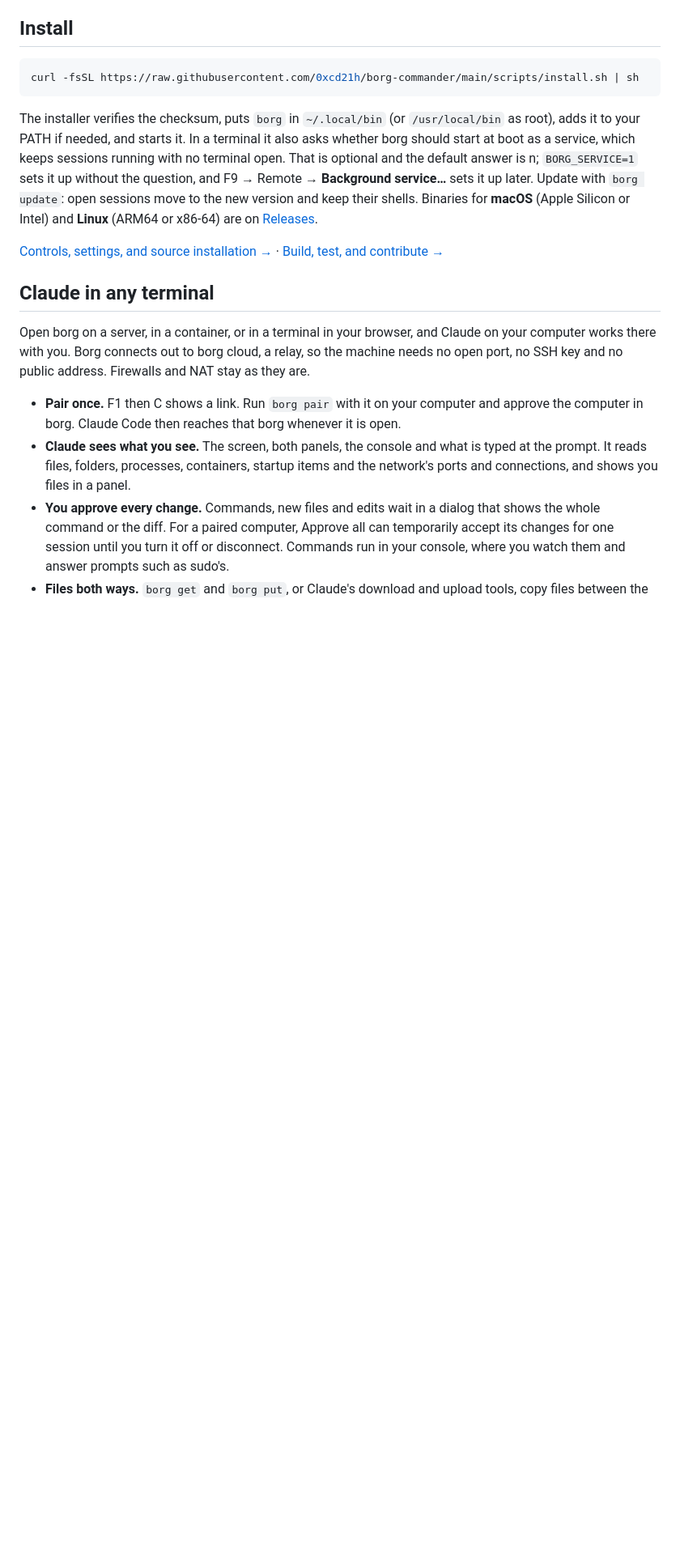
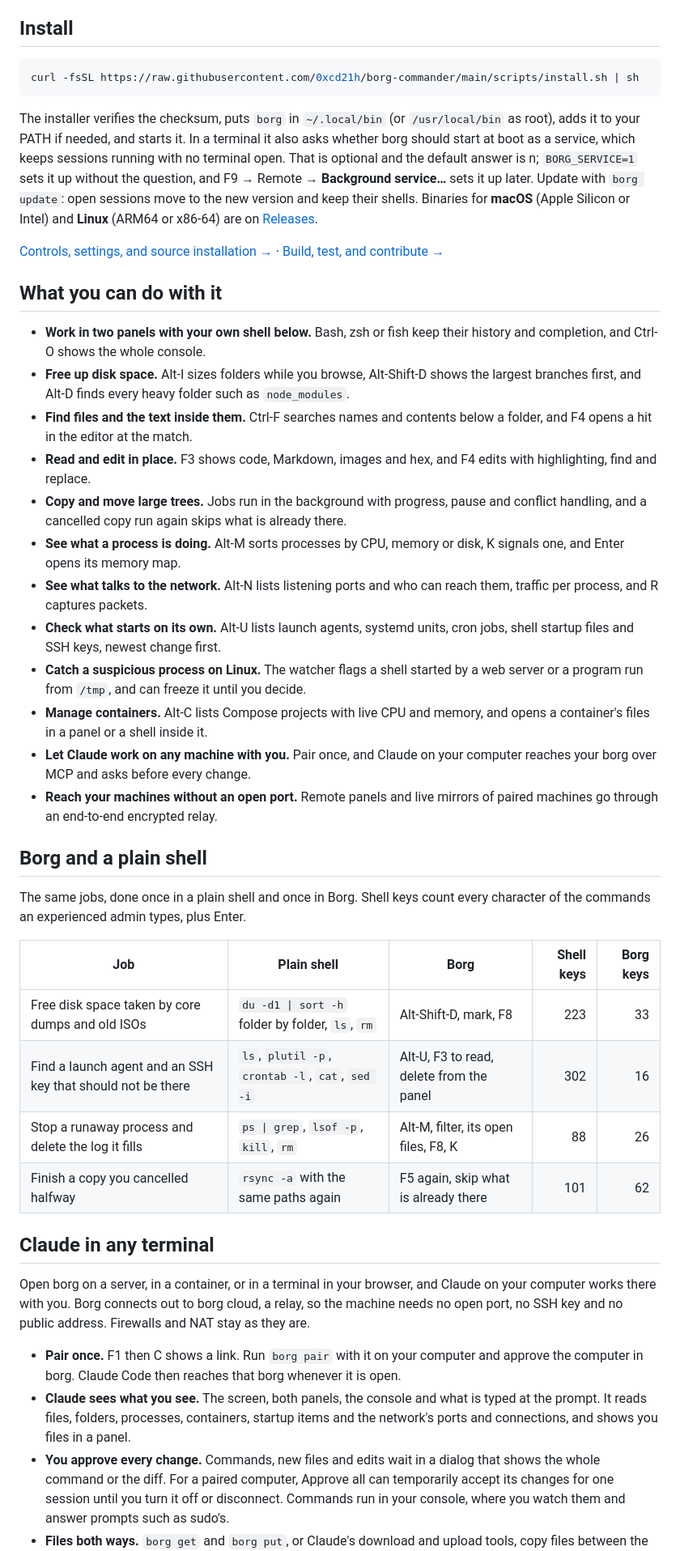
Before and after one commit to 0xcd21h/borg-commander, a Markdown page: README.md, the part around the change. Shown at 81% size. GitHub-like rendering; blank space fills up the shorter version.

Commit message:
List what Borg does in the README and compare jobs with a plain shell

```diff
--- a/README.md
+++ b/README.md
@@ -58,6 +58,33 @@ F9 → Remote → **Background service…** sets it up later. Update with `borg
 
 [Controls, settings, and source installation →](docs/GUIDE.md) ·
 [Build, test, and contribute →](DEVELOPMENT.md)
+
+## What you can do with it
+
+- **Work in two panels with your own shell below.** Bash, zsh or fish keep their history and completion, and Ctrl-O shows the whole console.
+- **Free up disk space.** Alt-I sizes folders while you browse, Alt-Shift-D shows the largest branches first, and Alt-D finds every heavy folder such as `node_modules`.
+- **Find files and the text inside them.** Ctrl-F searches names and contents below a folder, and F4 opens a hit in the editor at the match.
+- **Read and edit in place.** F3 shows code, Markdown, images and hex, and F4 edits with highlighting, find and replace.
+- **Copy and move large trees.** Jobs run in the background with progress, pause and conflict handling, and a cancelled copy run again skips what is already there.
+- **See what a process is doing.** Alt-M sorts processes by CPU, memory or disk, K signals one, and Enter opens its memory map.
+- **See what talks to the network.** Alt-N lists listening ports and who can reach them, traffic per process, and R captures packets.
+- **Check what starts on its own.** Alt-U lists launch agents, systemd units, cron jobs, shell startup files and SSH keys, newest change first.
+- **Catch a suspicious process on Linux.** The watcher flags a shell started by a web server or a program run from `/tmp`, and can freeze it until you decide.
+- **Manage containers.** Alt-C lists Compose projects with live CPU and memory, and opens a container's files in a panel or a shell inside it.
+- **Let Claude work on any machine with you.** Pair once, and Claude on your computer reaches your borg over MCP and asks before every change.
+- **Reach your machines without an open port.** Remote panels and live mirrors of paired machines go through an end-to-end encrypted relay.
+
+## Borg and a plain shell
+
+The same jobs, done once in a plain shell and once in Borg. Shell keys count every character of
+the commands an experienced admin types, plus Enter.
+
+| Job | Plain shell | Borg | Shell keys | Borg keys |
+| --- | --- | --- | ---: | ---: |
+| Free disk space taken by core dumps and old ISOs | `du -d1 \| sort -h` folder by folder, `ls`, `rm` | Alt-Shift-D, mark, F8 | 223 | 33 |
+| Find a launch agent and an SSH key that should not be there | `ls`, `plutil -p`, `crontab -l`, `cat`, `sed -i` | Alt-U, F3 to read, delete from the panel | 302 | 16 |
+| Stop a runaway process and delete the log it fills | `ps \| grep`, `lsof -p`, `kill`, `rm` | Alt-M, filter, its open files, F8, K | 88 | 26 |
+| Finish a copy you cancelled halfway | `rsync -a` with the same paths again | F5 again, skip what is already there | 101 | 62 |
 
 ## Claude in any terminal
 
```
